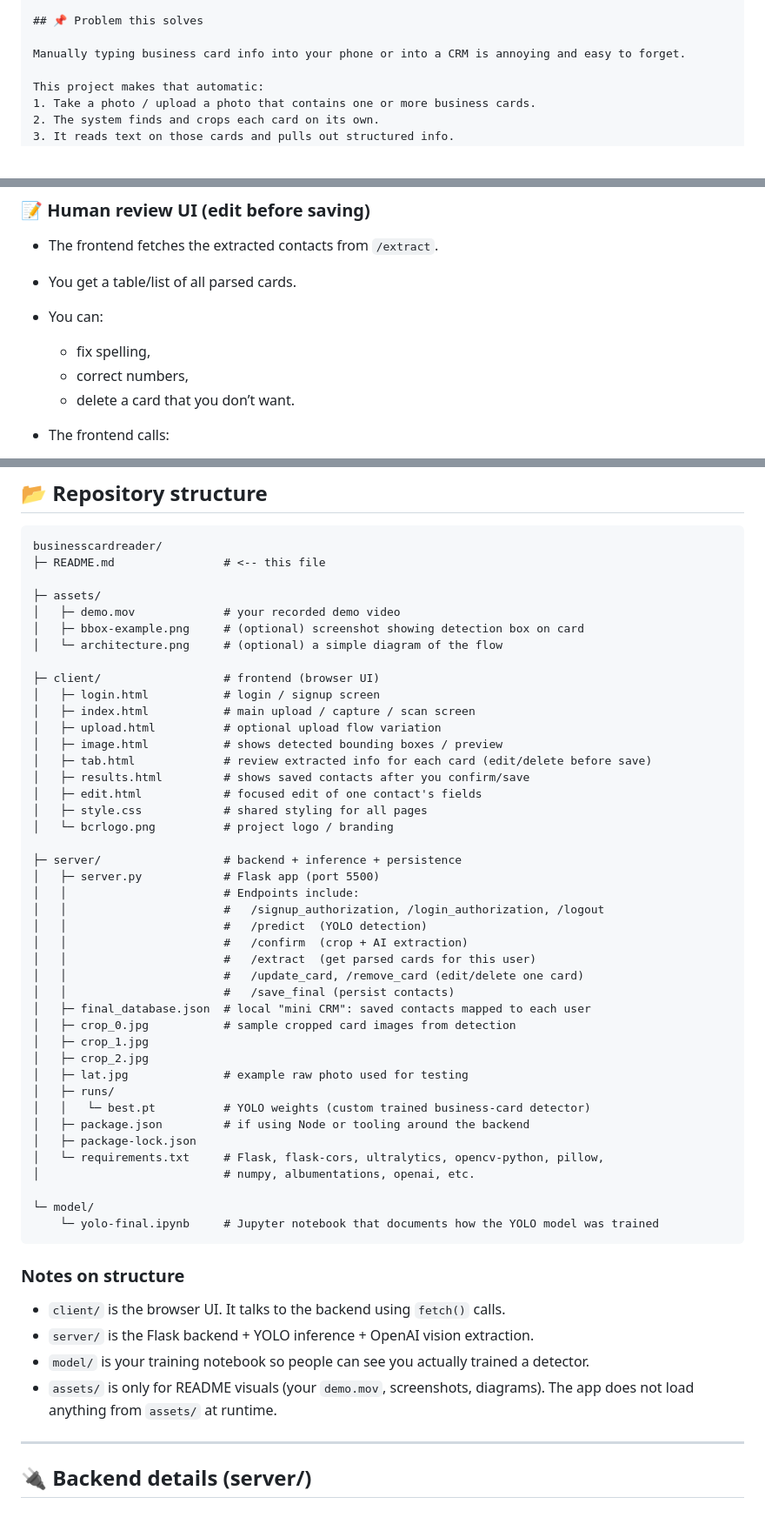
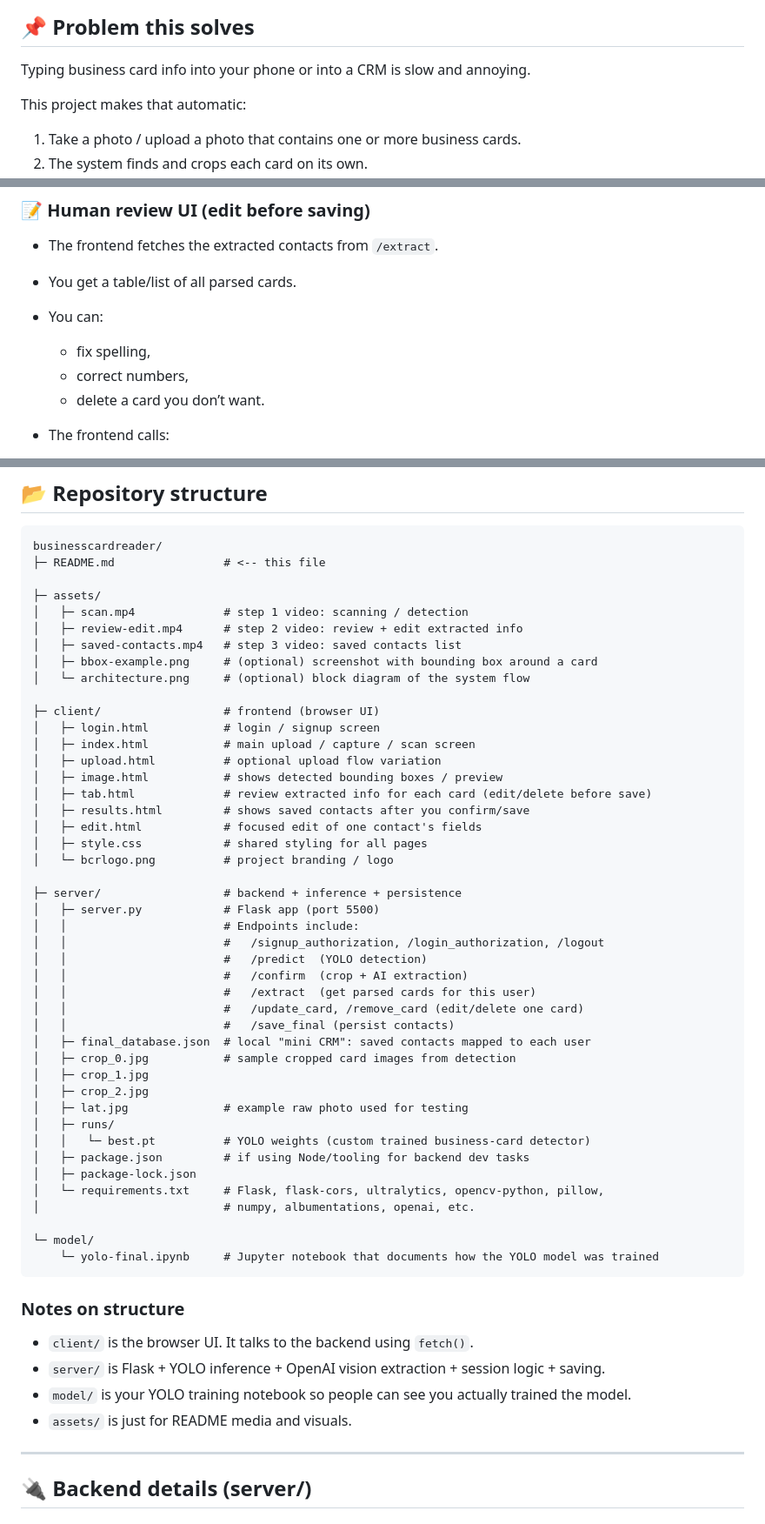
Before and after one commit to LaithAbuhannun/businesscardreader, a Markdown page: README.md, 3 parts joined by grey strips. Shown at 87% size. Drawn GitHub-style.

```diff
--- a/README.md
+++ b/README.md
@@ -17,9 +52,10 @@ A full-stack pipeline that turns physical business cards into structured digital
 
 ## 📌 Problem this solves
 
-Manually typing business card info into your phone or into a CRM is annoying and easy to forget.
+Typing business card info into your phone or into a CRM is slow and annoying.
 
 This project makes that automatic:
+
 1. Take a photo / upload a photo that contains one or more business cards.
 2. The system finds and crops each card on its own.
 3. It reads text on those cards and pulls out structured info.
@@ -113,7 +149,7 @@ This step is what turns pixels into usable contact info.
 
   * fix spelling,
   * correct numbers,
-  * delete a card that you don’t want.
+  * delete a card you don’t want.
 * The frontend calls:
 
   * `PUT /update_card` to update the stored info for one card.
@@ -137,9 +173,11 @@ businesscardreader/
 ├─ README.md                # <-- this file
 
 ├─ assets/
-│   ├─ demo.mov             # your recorded demo video
-│   ├─ bbox-example.png     # (optional) screenshot showing detection box on card
-│   └─ architecture.png     # (optional) a simple diagram of the flow
+│   ├─ scan.mp4             # step 1 video: scanning / detection
+│   ├─ review-edit.mp4      # step 2 video: review + edit extracted info
+│   ├─ saved-contacts.mp4   # step 3 video: saved contacts list
+│   ├─ bbox-example.png     # (optional) screenshot with bounding box around a card
+│   └─ architecture.png     # (optional) block diagram of the system flow
 
 ├─ client/                  # frontend (browser UI)
 │   ├─ login.html           # login / signup screen
@@ -150,7 +188,7 @@ businesscardreader/
 │   ├─ results.html         # shows saved contacts after you confirm/save
 │   ├─ edit.html            # focused edit of one contact's fields
 │   ├─ style.css            # shared styling for all pages
-│   └─ bcrlogo.png          # project logo / branding
+│   └─ bcrlogo.png          # project branding / logo
 
 ├─ server/                  # backend + inference + persistence
 │   ├─ server.py            # Flask app (port 5500)
@@ -168,7 +206,7 @@ businesscardreader/
 │   ├─ lat.jpg              # example raw photo used for testing
 │   ├─ runs/
 │   │   └─ best.pt          # YOLO weights (custom trained business-card detector)
-│   ├─ package.json         # if using Node or tooling around the backend
+│   ├─ package.json         # if using Node/tooling for backend dev tasks
 │   ├─ package-lock.json
 │   └─ requirements.txt     # Flask, flask-cors, ultralytics, opencv-python, pillow,
 │                           # numpy, albumentations, openai, etc.
@@ -179,10 +217,10 @@ businesscardreader/
 
 ### Notes on structure
 
-* `client/` is the browser UI. It talks to the backend using `fetch()` calls.
-* `server/` is the Flask backend + YOLO inference + OpenAI vision extraction.
-* `model/` is your training notebook so people can see you actually trained a detector.
-* `assets/` is only for README visuals (your `demo.mov`, screenshots, diagrams). The app does not load anything from `assets/` at runtime.
+* `client/` is the browser UI. It talks to the backend using `fetch()`.
+* `server/` is Flask + YOLO inference + OpenAI vision extraction + session logic + saving.
+* `model/` is your YOLO training notebook so people can see you actually trained the model.
+* `assets/` is just for README media and visuals.
 
 ---
 
```
Also changed, not shown: other parts of README.md (+73 -46 lines).
